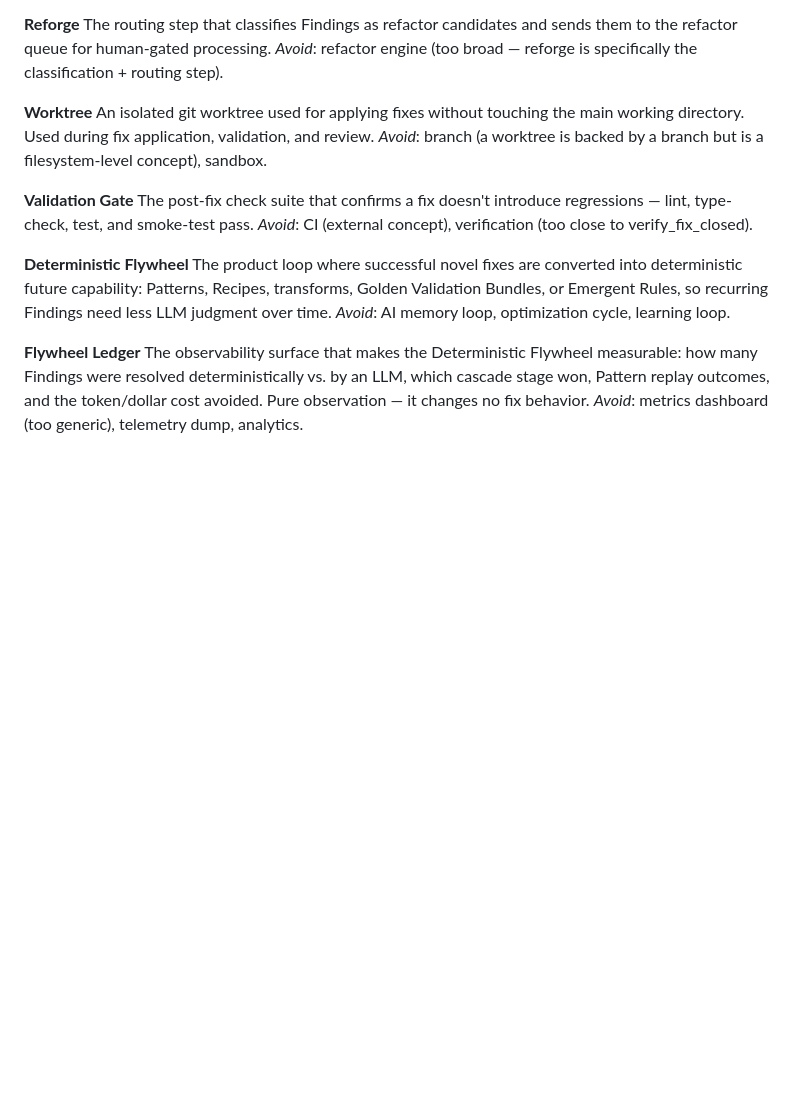
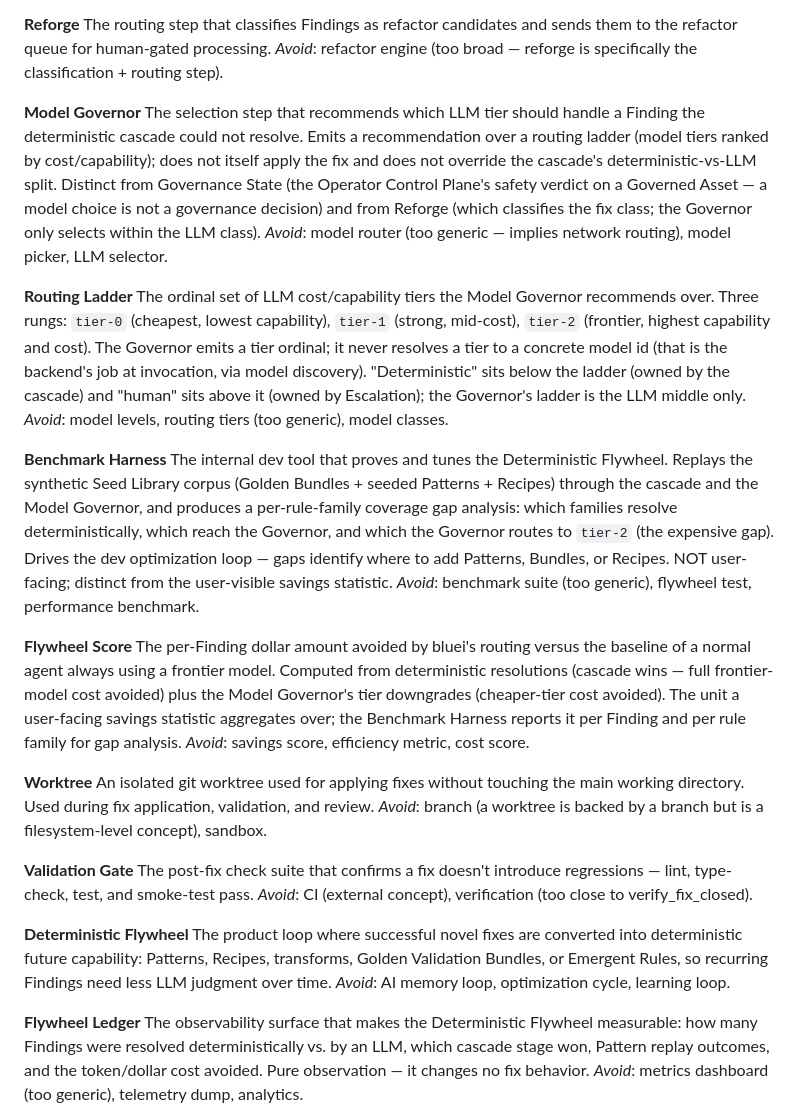
Before and after one commit to waterworkshq/bluei, a Markdown page: CONTEXT.md, the part around the change. GitHub-like rendering; blank space fills up the shorter version.

```diff
--- a/CONTEXT.md
+++ b/CONTEXT.md
@@ -55,6 +55,22 @@ _Avoid:_ built-in library (too generic), default patterns (too narrow — it inc
 **Reforge**
 The routing step that classifies Findings as refactor candidates and sends them to the refactor queue for human-gated processing.
 _Avoid_: refactor engine (too broad — reforge is specifically the classification + routing step).
+
+**Model Governor**
+The selection step that recommends which LLM tier should handle a Finding the deterministic cascade could not resolve. Emits a recommendation over a routing ladder (model tiers ranked by cost/capability); does not itself apply the fix and does not override the cascade's deterministic-vs-LLM split. Distinct from Governance State (the Operator Control Plane's safety verdict on a Governed Asset — a model choice is not a governance decision) and from Reforge (which classifies the fix class; the Governor only selects within the LLM class).
+_Avoid_: model router (too generic — implies network routing), model picker, LLM selector.
+
+**Routing Ladder**
+The ordinal set of LLM cost/capability tiers the Model Governor recommends over. Three rungs: `tier-0` (cheapest, lowest capability), `tier-1` (strong, mid-cost), `tier-2` (frontier, highest capability and cost). The Governor emits a tier ordinal; it never resolves a tier to a concrete model id (that is the backend's job at invocation, via model discovery). "Deterministic" sits below the ladder (owned by the cascade) and "human" sits above it (owned by Escalation); the Governor's ladder is the LLM middle only.
+_Avoid_: model levels, routing tiers (too generic), model classes.
+
+**Benchmark Harness**
+The internal dev tool that proves and tunes the Deterministic Flywheel. Replays the synthetic Seed Library corpus (Golden Bundles + seeded Patterns + Recipes) through the cascade and the Model Governor, and produces a per-rule-family coverage gap analysis: which families resolve deterministically, which reach the Governor, and which the Governor routes to `tier-2` (the expensive gap). Drives the dev optimization loop — gaps identify where to add Patterns, Bundles, or Recipes. NOT user-facing; distinct from the user-visible savings statistic.
+_Avoid_: benchmark suite (too generic), flywheel test, performance benchmark.
+
+**Flywheel Score**
+The per-Finding dollar amount avoided by bluei's routing versus the baseline of a normal agent always using a frontier model. Computed from deterministic resolutions (cascade wins — full frontier-model cost avoided) plus the Model Governor's tier downgrades (cheaper-tier cost avoided). The unit a user-facing savings statistic aggregates over; the Benchmark Harness reports it per Finding and per rule family for gap analysis.
+_Avoid_: savings score, efficiency metric, cost score.
 
 **Worktree**
 An isolated git worktree used for applying fixes without touching the main working directory. Used during fix application, validation, and review.
```
Also changed, not shown: docs/adrs/0022-model-governor-locus-and-inert-default.md (added, +27 -0 lines).
